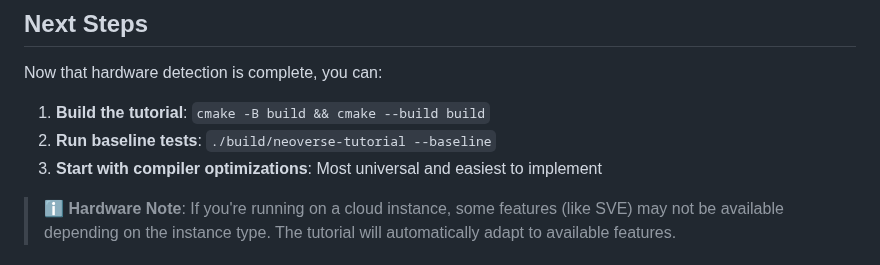
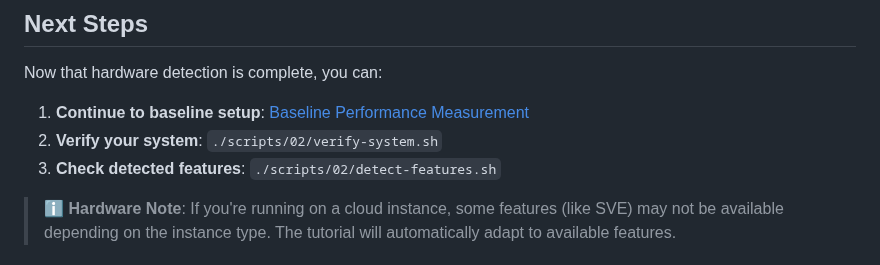
Before and after one commit to geremyCohen/arm_benchmarking, a Markdown page: 02-hardware-detection.md, the part around the change. Rendered like a GitHub page.

Commit message:
Fix Next Steps instructions in hardware detection
- Remove premature cmake build instructions (source files don't exist yet)
- Replace with correct next steps: continue to 03-baseline.md
- Add working verification commands that users can actually run
- Point to actual tutorial progression instead of non-existent build

```diff
--- a/02-hardware-detection.md
+++ b/02-hardware-detection.md
@@ -63,9 +63,9 @@ Verify your hardware detection with this comprehensive system check:
 
 Now that hardware detection is complete, you can:
 
-1. **Build the tutorial**: `cmake -B build && cmake --build build`
-2. **Run baseline tests**: `./build/neoverse-tutorial --baseline`
-3. **Start with compiler optimizations**: Most universal and easiest to implement
+1. **Continue to baseline setup**: [Baseline Performance Measurement](./03-baseline.md)
+2. **Verify your system**: `./scripts/02/verify-system.sh`
+3. **Check detected features**: `./scripts/02/detect-features.sh`
 
 > **ℹ️ Hardware Note**: If you're running on a cloud instance, some features (like SVE) may not be available depending on the instance type. The tutorial will automatically adapt to available features.
 
```
